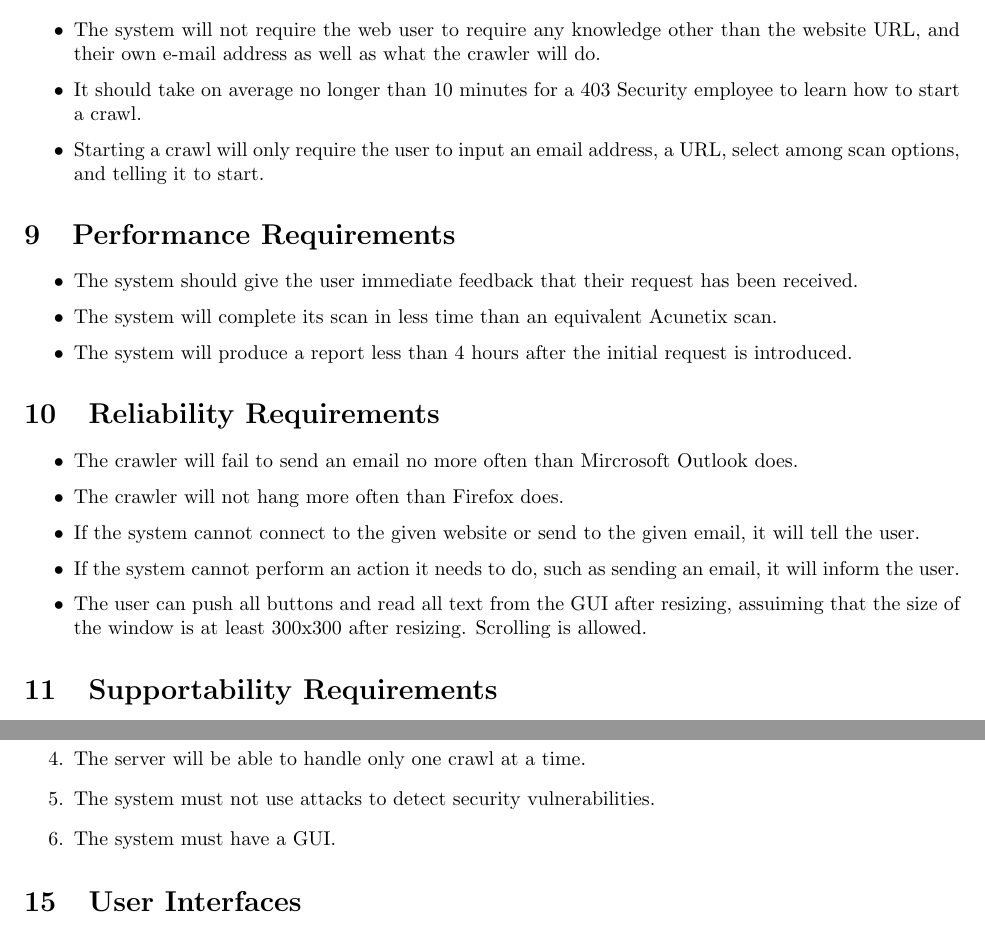
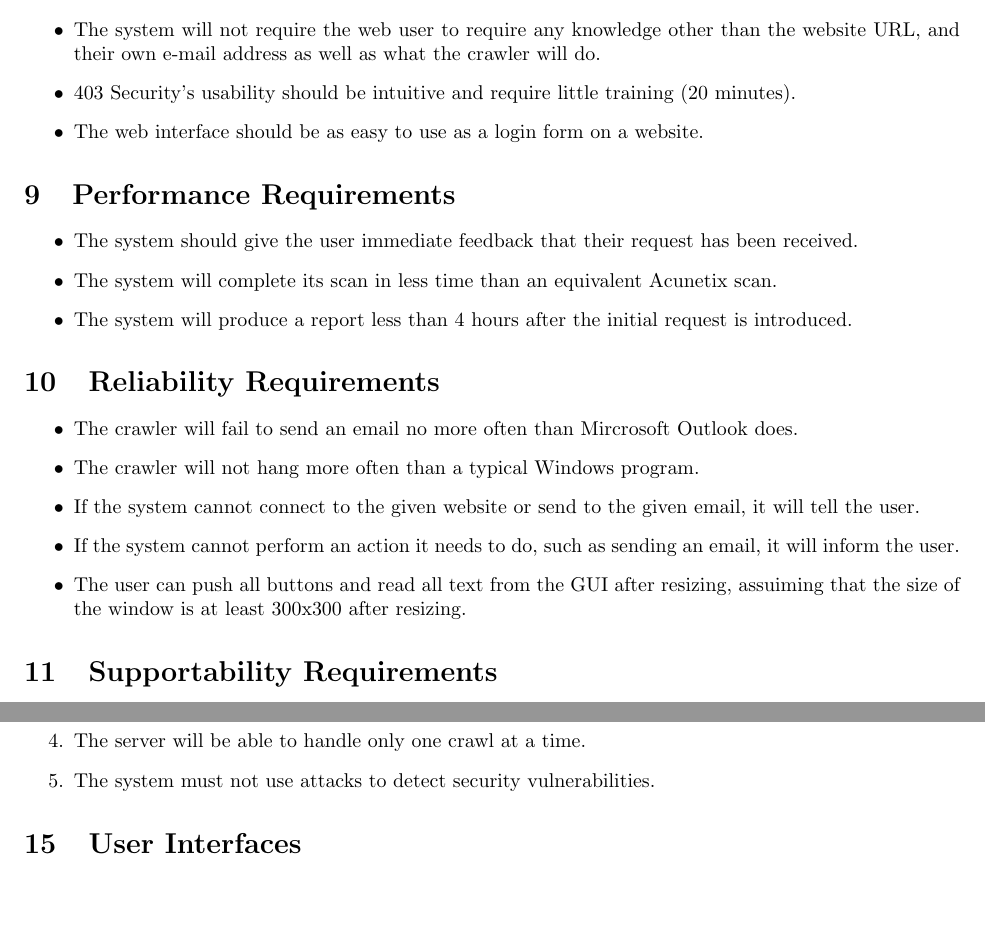
Before and after one commit to siegleal/Crawler, a LaTeX document (doc/ReqsAndSpecs.tex, which reads doc/DesignConstraints.tex, doc/Reliability.tex, doc/Usability.tex): two parts of pages 15 and 16 of 18, joined at a grey line, cut so that both start at the same text, the shorter picture padded with empty space. Compiled offline with pdfLaTeX.

Commit message:
Revert "Stuff"
This reverts commit 47b9259f2afd47f872eb2cba3919fa5e3c8d048e.

```diff
--- a/doc/DesignConstraints.tex
+++ b/doc/DesignConstraints.tex
@@ -6,5 +6,4 @@
 \item Design must be highly modular so that new features will be easy to add.
 \item The server will be able to handle only one crawl at a time.
 \item The system must not use attacks to detect security vulnerabilities.
-\item The system must have a GUI.
 \end{enumerate}
--- a/doc/Reliability.tex
+++ b/doc/Reliability.tex
@@ -1,8 +1,8 @@
 \section{Reliability Requirements}
 \begin{itemize}
 \item The crawler will fail to send an email no more often than Mircrosoft Outlook does.
-\item The crawler will not hang more often than Firefox does.
+\item The crawler will not hang more often than a typical Windows program.
 \item If the system cannot connect to the given website or send to the given email, it will tell the user.
 \item If the system cannot perform an action it needs to do, such as sending an email, it will inform the user.
-\item The user can push all buttons and read all text from the GUI after resizing, assuiming that the size of the window is at least 300x300 after resizing. Scrolling is allowed.
+\item The user can push all buttons and read all text from the GUI after resizing, assuiming that the size of the window is at least 300x300 after resizing.
 \end{itemize}
--- a/doc/Usability.tex
+++ b/doc/Usability.tex
@@ -1,7 +1,7 @@
 \section{Usability Requirements}
 \begin{itemize}
     \item The system will not require the web user to require any knowledge other than the website URL, and their own e-mail address as well as what the crawler will do.
-    \item It should take on average no longer than 10 minutes for a 403 Security employee to learn how to start a crawl.
-    \item Starting a crawl will only require the user to input an email address, a URL, select among scan options, and telling it to start.
-    %\item The user should be able to log in by just giving a username, password, and a single click.
+    \item 403 Security's usability should be intuitive and require little training (20 minutes).
+    \item The web interface should be as easy to use as a login form on a website.
+
 \end{itemize}
```
Also changed, not shown: doc/Supportability.tex (+0 -1 lines).
